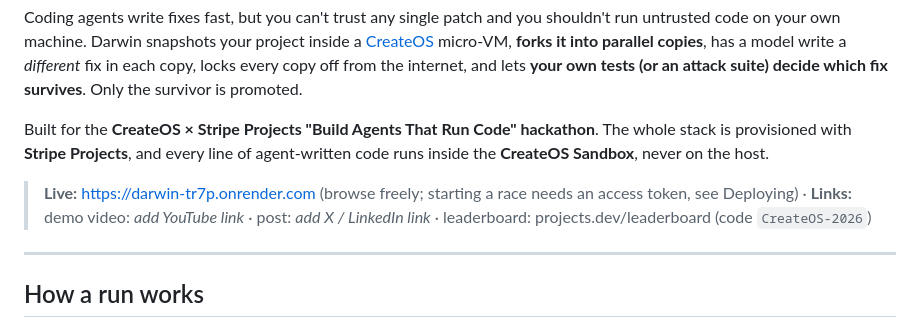
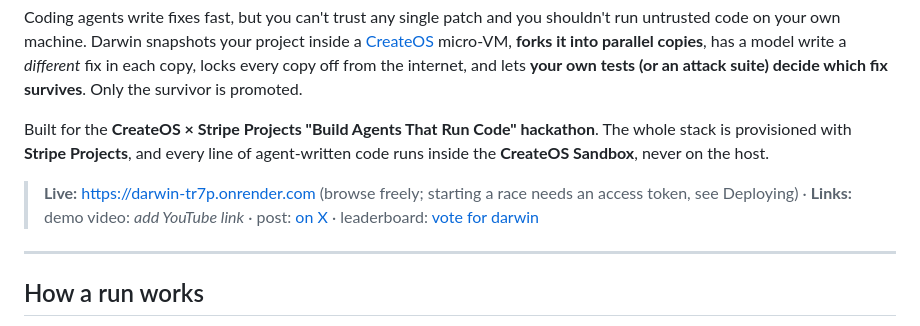
Before and after one commit to dakshcodez/darwin, a Markdown page: README.md, the part around the change. Rendered like a GitHub page.

Commit message:
README: link the X post and the Stripe Projects leaderboard page

```diff
--- a/README.md
+++ b/README.md
@@ -6,7 +6,7 @@ Coding agents write fixes fast, but you can't trust any single patch and you sho
 
 Built for the **CreateOS × Stripe Projects "Build Agents That Run Code" hackathon**. The whole stack is provisioned with **Stripe Projects**, and every line of agent-written code runs inside the **CreateOS Sandbox**, never on the host.
 
-> **Live:** https://darwin-tr7p.onrender.com (browse freely; starting a race needs an access token, see Deploying) · **Links:** demo video: _add YouTube link_ · post: _add X / LinkedIn link_ · leaderboard: projects.dev/leaderboard (code `CreateOS-2026`)
+> **Live:** https://darwin-tr7p.onrender.com (browse freely; starting a race needs an access token, see Deploying) · **Links:** demo video: _add YouTube link_ · post: [on X](https://x.com/dakshcodez/status/2111599754954391560) · leaderboard: [vote for darwin](https://projects.dev/vote/darwin)
 
 ---
 
```
